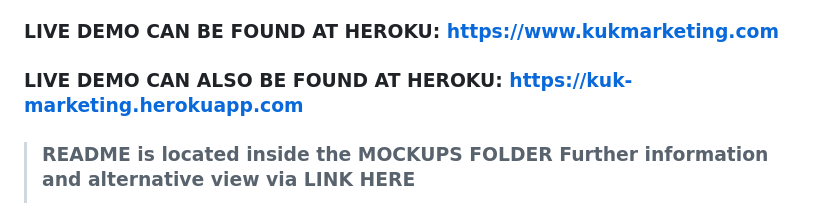
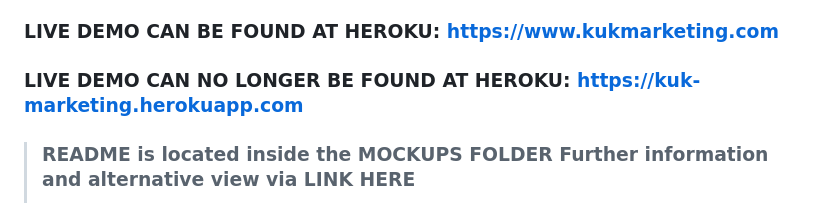
Before and after one commit to SOliv1/kuk, a Markdown page: README.md, the part around the change. Rendered like a GitHub page.

```diff
--- a/README.md
+++ b/README.md
@@ -24,7 +24,7 @@
 * Conclusion
 
 ###  LIVE DEMO CAN BE FOUND AT HEROKU: https://www.kukmarketing.com
-###  LIVE DEMO CAN ALSO BE FOUND AT HEROKU: https://kuk-marketing.herokuapp.com
+###  LIVE DEMO CAN NO LONGER BE FOUND AT HEROKU: https://kuk-marketing.herokuapp.com
 
 > ### README is located inside the MOCKUPS FOLDER Further information and alternative view via LINK HERE
 > [README.md](https://1drv.ms/w/s!AgMQTPoqZgRAjBzcw6gYVD7gImdt?e=5XbCvmgit)
```
